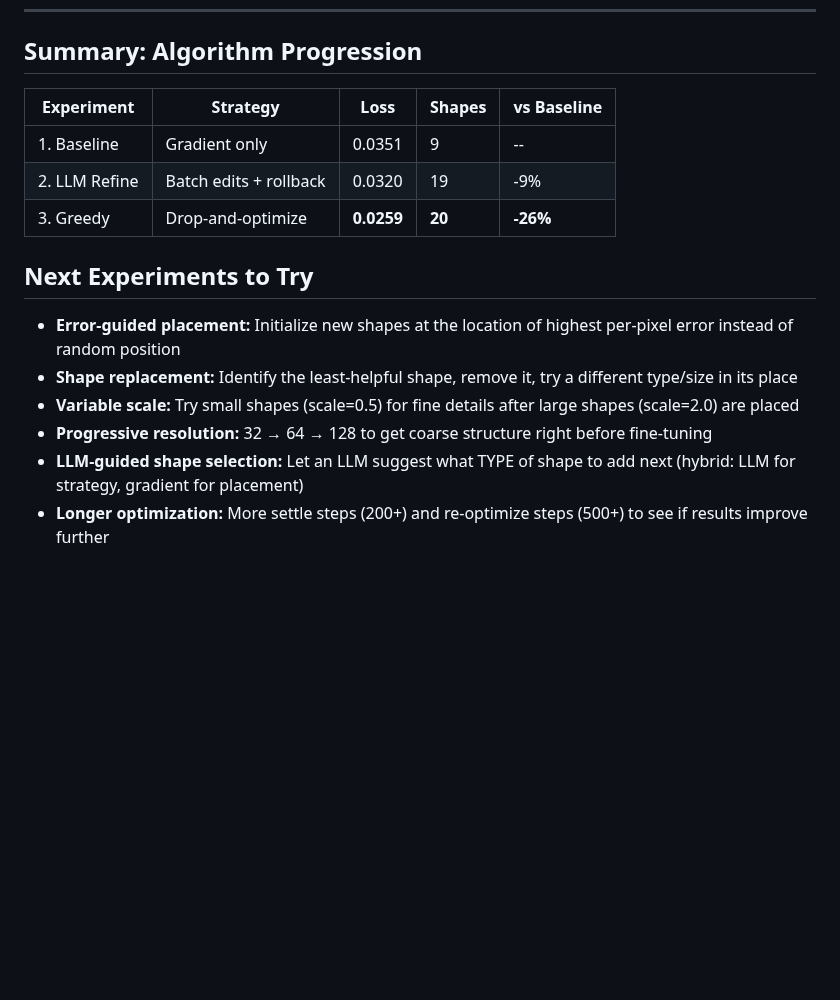
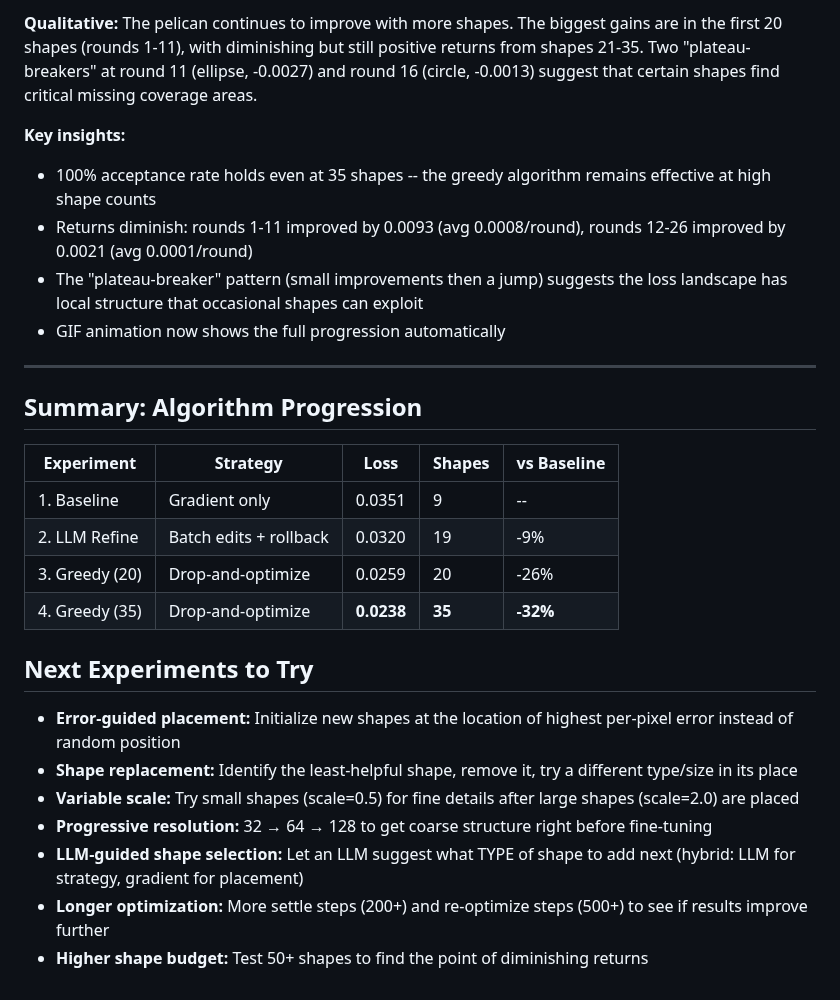
Before and after one commit to jlevy/differentiable-pelican, a Markdown page: docs/research-log.md, the part around one of its changes. GitHub-like rendering; blank space fills up the shorter version.

```diff
--- a/docs/research-log.md
+++ b/docs/research-log.md
@@ -170,10 +222,28 @@ ellipses are particularly effective for covering large tonal areas.
+**Qualitative:** The pelican continues to improve with more shapes. The
+biggest gains are in the first 20 shapes (rounds 1-11), with diminishing
+but still positive returns from shapes 21-35. Two "plateau-breakers" at
+round 11 (ellipse, -0.0027) and round 16 (circle, -0.0013) suggest that
+certain shapes find critical missing coverage areas.
+
+**Key insights:**
+- 100% acceptance rate holds even at 35 shapes -- the greedy algorithm
+  remains effective at high shape counts
+- Returns diminish: rounds 1-11 improved by 0.0093 (avg 0.0008/round),
+  rounds 12-26 improved by 0.0021 (avg 0.0001/round)
+- The "plateau-breaker" pattern (small improvements then a jump) suggests
+  the loss landscape has local structure that occasional shapes can exploit
+- GIF animation now shows the full progression automatically
+
+---
+
 ## Summary: Algorithm Progression
 
 | Experiment | Strategy | Loss | Shapes | vs Baseline |
 |-----------|----------|------|--------|-------------|
 | 1. Baseline | Gradient only | 0.0351 | 9 | -- |
 | 2. LLM Refine | Batch edits + rollback | 0.0320 | 19 | -9% |
-| 3. Greedy | Drop-and-optimize | **0.0259** | **20** | **-26%** |
+| 3. Greedy (20) | Drop-and-optimize | 0.0259 | 20 | -26% |
+| 4. Greedy (35) | Drop-and-optimize | **0.0238** | **35** | **-32%** |
 
 ## Next Experiments to Try
 
@@ -189,3 +259,5 @@ ellipses are particularly effective for covering large tonal areas.
   add next (hybrid: LLM for strategy, gradient for placement)
 - **Longer optimization:** More settle steps (200+) and re-optimize steps
   (500+) to see if results improve further
+- **Higher shape budget:** Test 50+ shapes to find the point of diminishing
+  returns
```
Also changed, not shown: other parts of docs/research-log.md (+52 -0 lines), docs/results/README.md (+27 -1 lines), docs/results/05_greedy_extended.gif (added), docs/results/05_greedy_extended_final.png (added), 1 other file.
